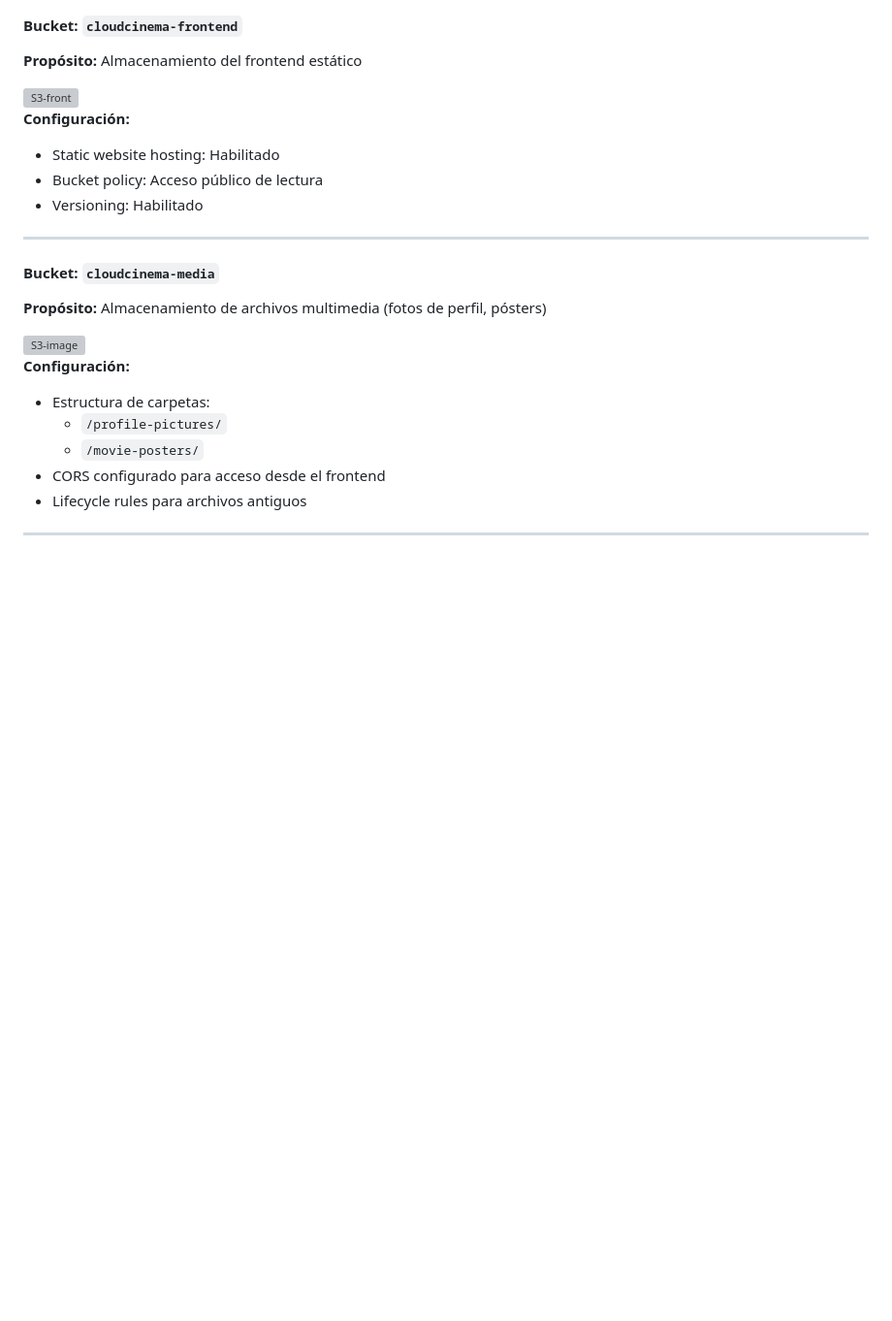
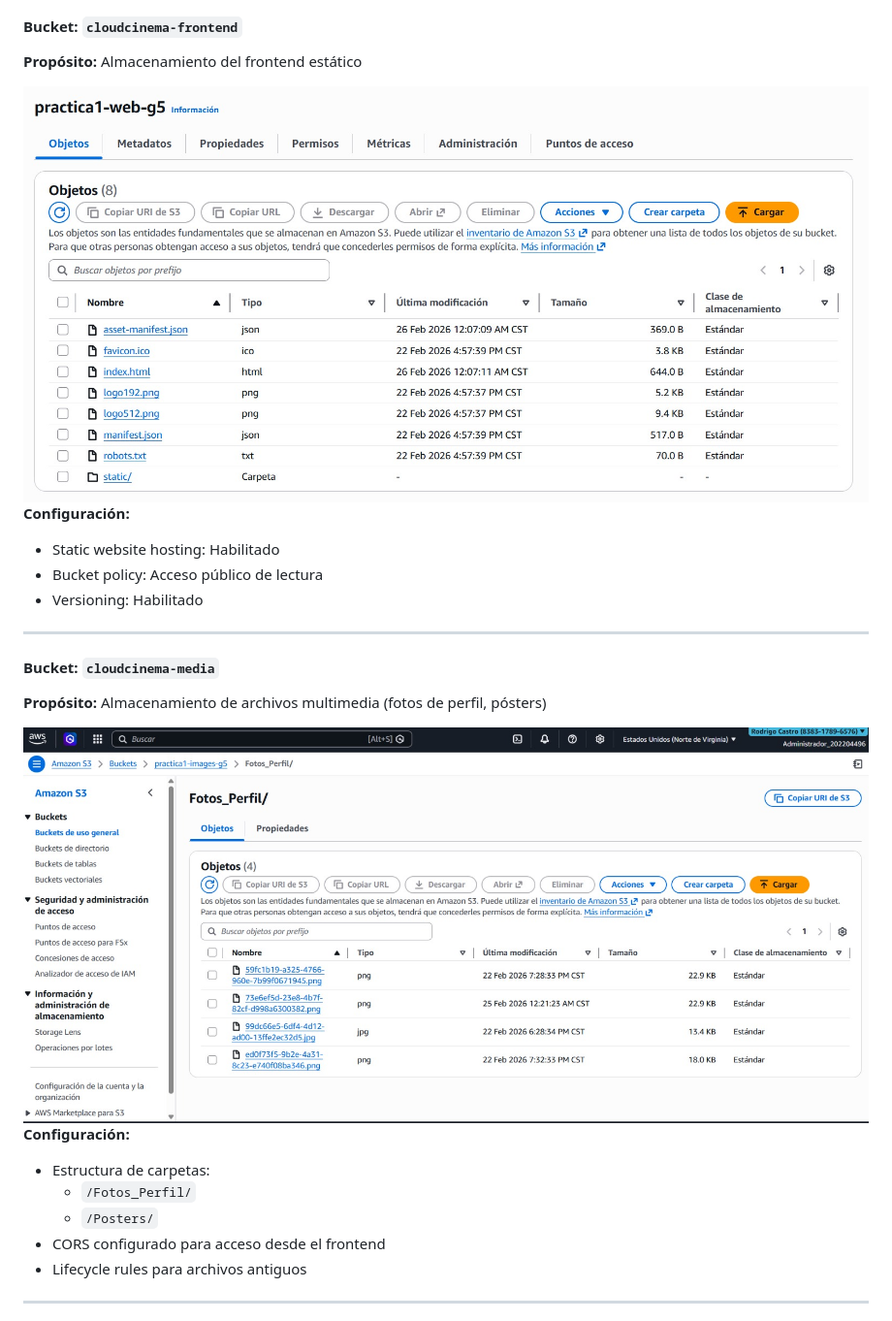
Before and after one commit to RSebXC/SEMINARIO1_A_1S2026_G5, a Markdown page: Practica_1/README.md, the part around the change. Shown at 97% size. Drawn GitHub-style; pictures changed too: Practica_1/assets/s3-front.jpeg (added), Practica_1/assets/s3.jpeg (added); blank space fills up the shorter version; grey boxes are pictures that could not be loaded.

Commit message:
202002907: docs actualizados

```diff
--- a/Practica_1/README.md
+++ b/Practica_1/README.md
@@ -177,7 +177,7 @@ CloudCinema es una aplicación web de streaming de películas implementada con u
 **Propósito:** Almacenamiento del frontend estático
 
 <div style="text-align:center; margin:16px 0;">
-  <img src="assets/s3-front.png" alt="S3-front" style="max-width:620px; width:100%; height:auto;" />
+  <img src="assets/s3-front.jpeg" alt="S3-front" style="max-width:620px; width:100%; height:auto;" />
 </div>
 
 **Configuración:**
@@ -191,13 +191,13 @@ CloudCinema es una aplicación web de streaming de películas implementada con u
 **Propósito:** Almacenamiento de archivos multimedia (fotos de perfil, pósters)
 
 <div style="text-align:center; margin:16px 0;">
-  <img src="assets/s3-images.png" alt="S3-image" style="max-width:620px; width:100%; height:auto;" />
+  <img src="assets/s3.jpeg" alt="S3-image" style="max-width:620px; width:100%; height:auto;" />
 </div>
 
 **Configuración:**
 - Estructura de carpetas:
-  - `/profile-pictures/`
-  - `/movie-posters/`
+  - `/Fotos_Perfil/`
+  - `/Posters/`
 - CORS configurado para acceso desde el frontend
 - Lifecycle rules para archivos antiguos
 
```
